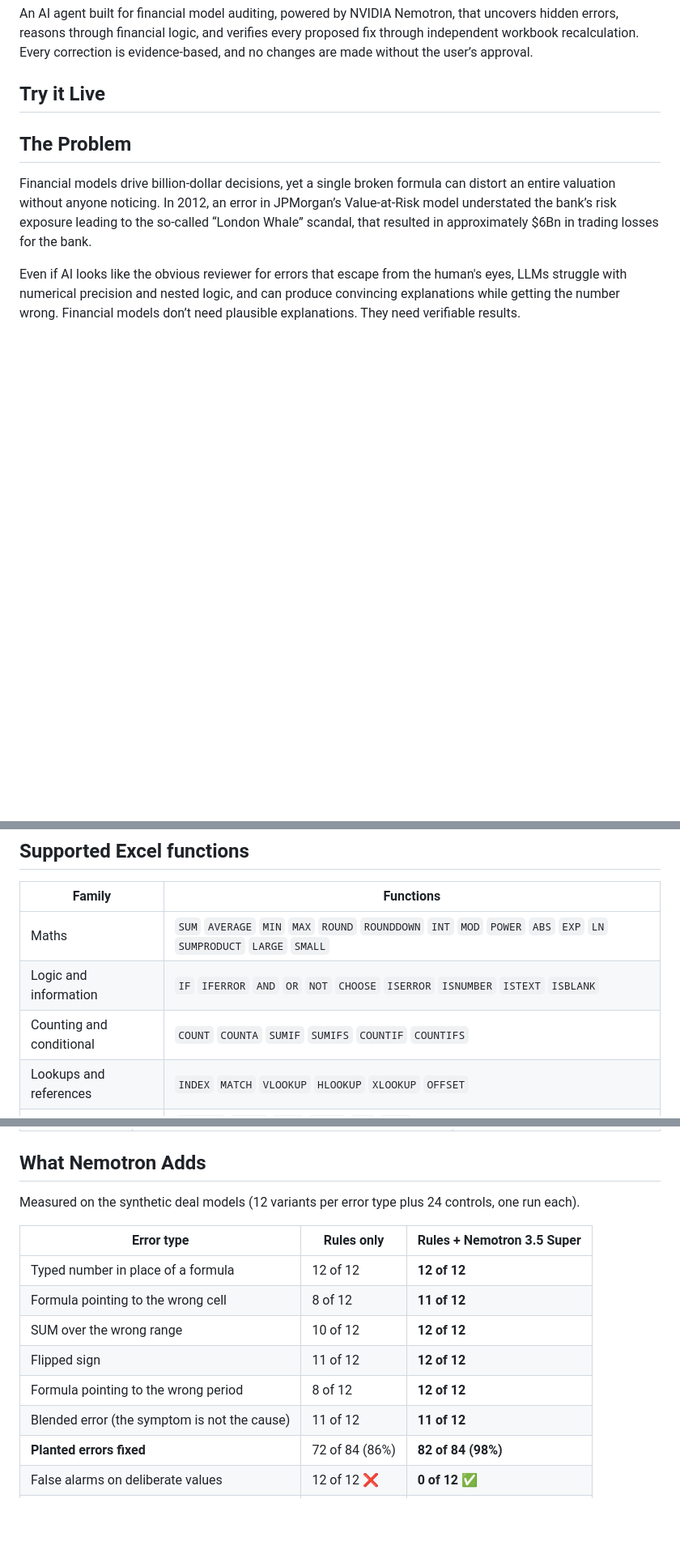
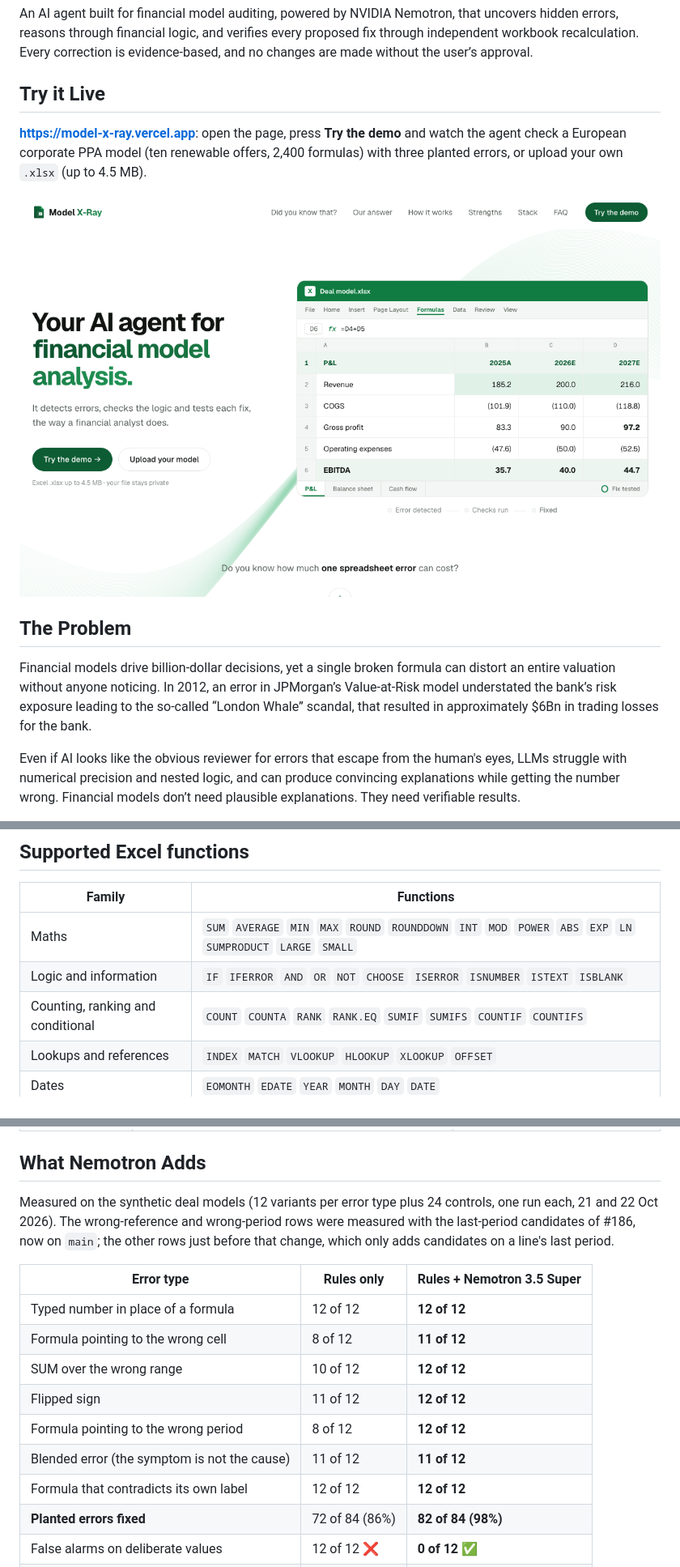
Before and after one commit to ol1ak5/model-x-ray, a Markdown page: README.md, 3 parts joined by grey strips. Shown at 81% size. Rendered like a GitHub page; pictures changed too: docs/screenshot-start.png (added); blank space fills up the shorter version.

Commit message:
docs(readme): live link and screenshot, the held-out Damodaran results, cost and time per check, and the missing logic-error row

```diff
--- a/README.md
+++ b/README.md
@@ -12,6 +12,9 @@ An AI agent built for financial model auditing, powered by NVIDIA Nemotron, that
 
 ## Try it Live
 
+**<https://model-x-ray.vercel.app>**: open the page, press **Try the demo** and watch the agent check a European corporate PPA model (ten renewable offers, 2,400 formulas) with three planted errors, or upload your own `.xlsx` (up to 4.5 MB).
+
+![The opening screen](docs/screenshot-start.png)
 
 ## The Problem
 
@@ -89,7 +92,7 @@ All LLM calls run on **Nebius Token Factory** (OpenAI-compatible) through LangCh
 |---|---|
 | Maths | `SUM` `AVERAGE` `MIN` `MAX` `ROUND` `ROUNDDOWN` `INT` `MOD` `POWER` `ABS` `EXP` `LN` `SUMPRODUCT` `LARGE` `SMALL` |
 | Logic and information | `IF` `IFERROR` `AND` `OR` `NOT` `CHOOSE` `ISERROR` `ISNUMBER` `ISTEXT` `ISBLANK` |
-| Counting and conditional | `COUNT` `COUNTA` `SUMIF` `SUMIFS` `COUNTIF` `COUNTIFS` |
+| Counting, ranking and conditional | `COUNT` `COUNTA` `RANK` `RANK.EQ` `SUMIF` `SUMIFS` `COUNTIF` `COUNTIFS` |
 | Lookups and references | `INDEX` `MATCH` `VLOOKUP` `HLOOKUP` `XLOOKUP` `OFFSET` |
 | Dates | `EOMONTH` `EDATE` `YEAR` `MONTH` `DAY` `DATE` |
 | Valuation, debt, statistics | `NPV` `XNPV` `IRR` `XIRR` `PMT` `PPMT` `NORMSDIST` |
@@ -111,7 +114,7 @@ Model X-Ray was developed and tuned on three sets of workbooks, keeping part of
 
 ## What Nemotron Adds
 
-Measured on the synthetic deal models (12 variants per error type plus 24 controls, one run each).
+Measured on the synthetic deal models (12 variants per error type plus 24 controls, one run each, 21 and 22 Oct 2026). The wrong-reference and wrong-period rows were measured with the last-period candidates of #186, now on `main`; the other rows just before that change, which only adds candidates on a line's last period.
 
 | Error type | Rules only | Rules + Nemotron 3.5 Super |
 |---|---|---|
@@ -121,6 +124,7 @@ Measured on the synthetic deal models (12 variants per error type plus 24 contro
 | Flipped sign | 11 of 12 | **12 of 12** |
 | Formula pointing to the wrong period | 8 of 12 | **12 of 12** |
 | Blended error (the symptom is not the cause) | 11 of 12 | **11 of 12** |
+| Formula that contradicts its own label | 12 of 12 | **12 of 12** |
 | **Planted errors fixed** | 72 of 84 (86%) | **82 of 84 (98%)** |
 | False alarms on deliberate values | 12 of 12 ❌ | **0 of 12** ✅ |
 | False alarms on clean models | 0 of 12 ✅ | **0 of 12** ✅ |
```
Also changed, not shown: other parts of README.md (+23 -2 lines), docs/evaluation.md (+4 -4 lines).
